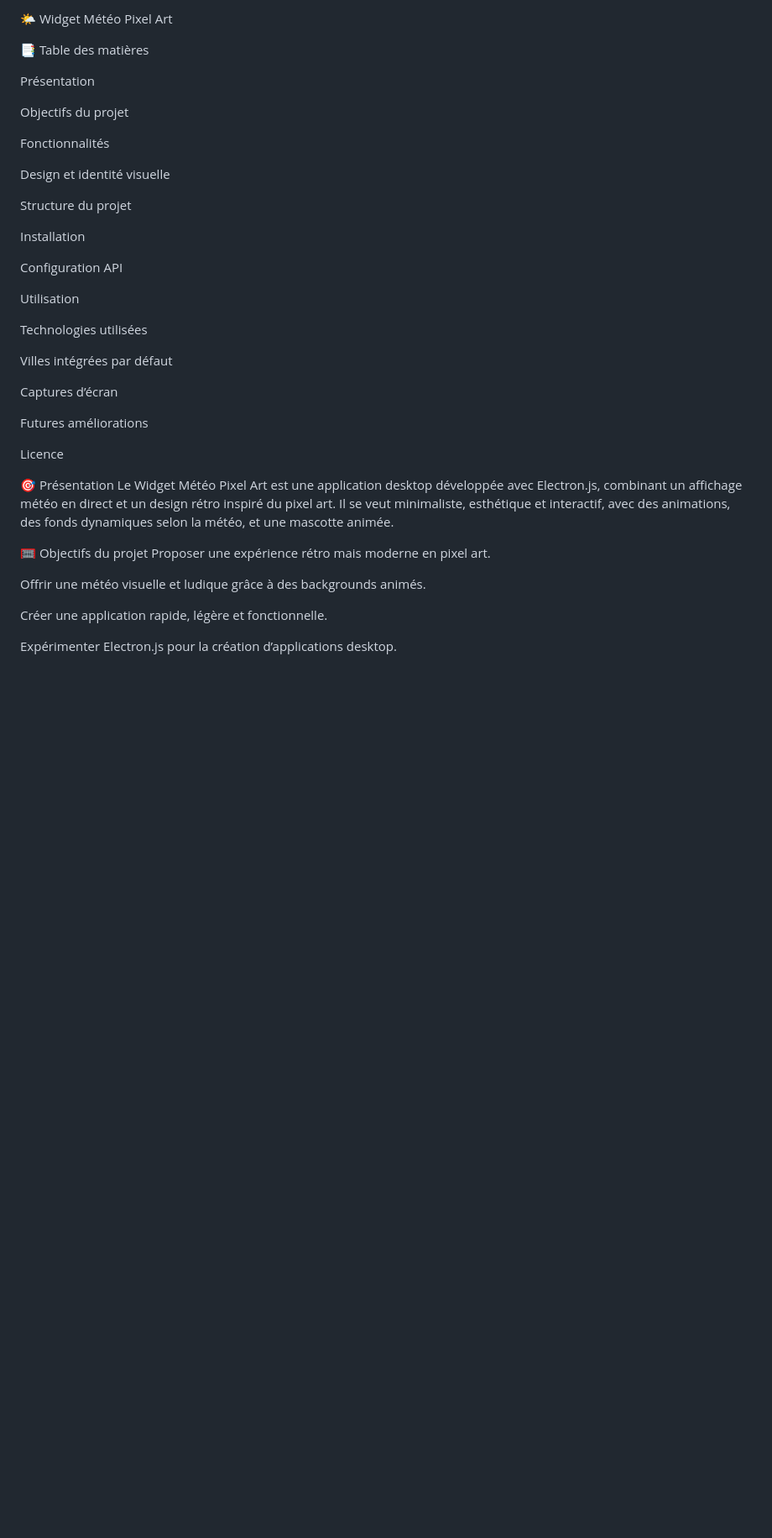
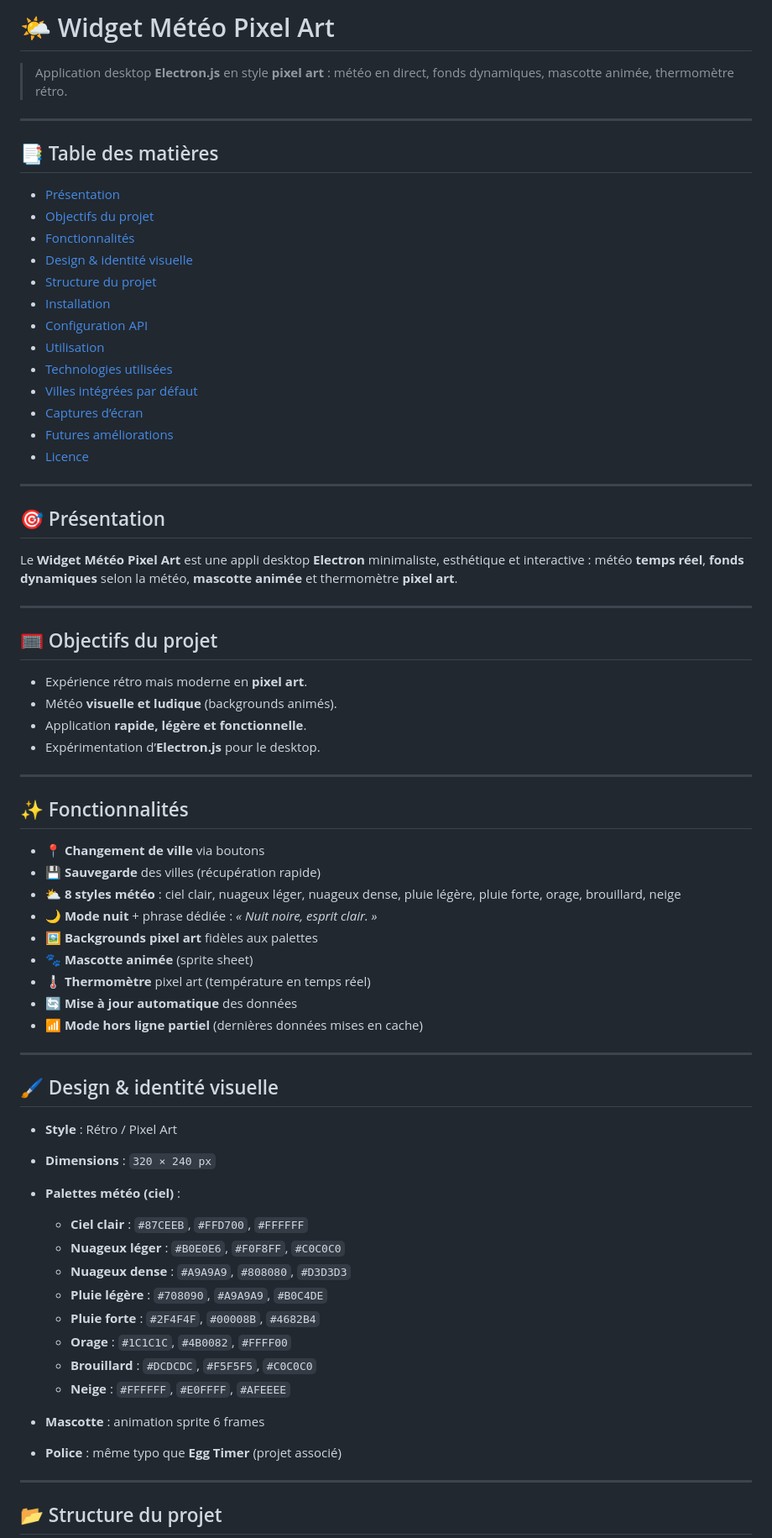
Before and after one commit to jonahpark69/widget-meteo, a Markdown page: README.md, the part around the change printed below. Shown: that part at 84% size. Drawn GitHub-style; blank space fills up the shorter version.

Commit message:
Revise README structure and content
Restructure the README for better clarity and organization.

```diff
--- a/README.md
+++ b/README.md
@@ -1,43 +1,74 @@
-🌤️ Widget Météo Pixel Art
+# 🌤️ Widget Météo Pixel Art
 
-📑 Table des matières
+> Application desktop **Electron.js** en style **pixel art** : météo en direct, fonds dynamiques, mascotte animée, thermomètre rétro.
 
-Présentation
+---
 
-Objectifs du projet
+## 📑 Table des matières
 
-Fonctionnalités
+* [Présentation](#-présentation)
+* [Objectifs du projet](#-objectifs-du-projet)
+* [Fonctionnalités](#-fonctionnalités)
+* [Design & identité visuelle](#-design--identité-visuelle)
+* [Structure du projet](#-structure-du-projet)
+* [Installation](#-installation)
+* [Configuration API](#-configuration-api)
+* [Utilisation](#-utilisation)
+* [Technologies utilisées](#-technologies-utilisées)
+* [Villes intégrées par défaut](#-villes-intégrées-par-défaut)
+* [Captures d’écran](#-captures-décran)
+* [Futures améliorations](#-futures-améliorations)
+* [Licence](#-licence)
 
-Design et identité visuelle
+---
 
-Structure du projet
+## 🎯 Présentation
 
-Installation
+Le **Widget Météo Pixel Art** est une appli desktop **Electron** minimaliste, esthétique et interactive : météo **temps réel**, **fonds dynamiques** selon la météo, **mascotte animée** et thermomètre **pixel art**.
 
-Configuration API
+---
 
-Utilisation
+## 🥅 Objectifs du projet
 
-Technologies utilisées
+* Expérience rétro mais moderne en **pixel art**.
+* Météo **visuelle et ludique** (backgrounds animés).
+* Application **rapide, légère et fonctionnelle**.
+* Expérimentation d’**Electron.js** pour le desktop.
 
-Villes intégrées par défaut
+---
 
-Captures d’écran
+## ✨ Fonctionnalités
 
-Futures améliorations
+* 📍 **Changement de ville** via boutons
+* 💾 **Sauvegarde** des villes (récupération rapide)
+* ⛅ **8 styles météo** : ciel clair, nuageux léger, nuageux dense, pluie légère, pluie forte, orage, brouillard, neige
+* 🌙 **Mode nuit** + phrase dédiée : *« Nuit noire, esprit clair. »*
+* 🖼️ **Backgrounds pixel art** fidèles aux palettes
+* 🐾 **Mascotte animée** (sprite sheet)
+* 🌡️ **Thermomètre** pixel art (température en temps réel)
+* 🔄 **Mise à jour automatique** des données
+* 📶 **Mode hors ligne partiel** (dernières données mises en cache)
 
-Licence
+---
 
-🎯 Présentation
-Le Widget Météo Pixel Art est une application desktop développée avec Electron.js, combinant un affichage météo en direct et un design rétro inspiré du pixel art.
-Il se veut minimaliste, esthétique et interactif, avec des animations, des fonds dynamiques selon la météo, et une mascotte animée.
+## 🖌️ Design & identité visuelle
 
-🥅 Objectifs du projet
-Proposer une expérience rétro mais moderne en pixel art.
+* **Style** : Rétro / Pixel Art
+* **Dimensions** : `320 × 240 px`
+* **Palettes météo (ciel)** :
 
-Offrir une météo visuelle et ludique grâce à des backgrounds animés.
+  * **Ciel clair** : `#87CEEB`, `#FFD700`, `#FFFFFF`
+  * **Nuageux léger** : `#B0E0E6`, `#F0F8FF`, `#C0C0C0`
+  * **Nuageux dense** : `#A9A9A9`, `#808080`, `#D3D3D3`
+  * **Pluie légère** : `#708090`, `#A9A9A9`, `#B0C4DE`
+  * **Pluie forte** : `#2F4F4F`, `#00008B`, `#4682B4`
+  * **Orage** : `#1C1C1C`, `#4B0082`, `#FFFF00`
+  * **Brouillard** : `#DCDCDC`, `#F5F5F5`, `#C0C0C0`
+  * **Neige** : `#FFFFFF`, `#E0FFFF`, `#AFEEEE`
+* **Mascotte** : animation sprite 6 frames
+* **Police** : même typo que **Egg Timer** (projet associé)
 
-Créer une application rapide, légère et fonctionnelle.
+---
 
-Expérimenter Electron.js pour la création d’applications desktop.
+## 📂 Structure du projet
 
```
Also changed, not shown: other parts of README.md (+61 -133 lines).
